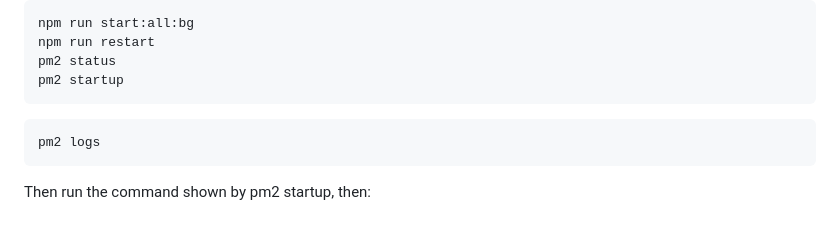
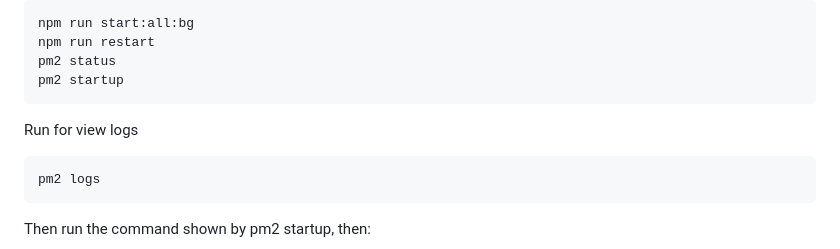
Before and after one commit to adhamcabral/DiscoBot, a Markdown page: README.md, the part around the change. Drawn GitHub-style; blank space fills up the shorter version.

Commit message:
docs: better documentation

````diff
--- a/README.md
+++ b/README.md
@@ -79,6 +79,8 @@ npm run restart
 pm2 status
 pm2 startup
 ```
+Run for view logs
+
 ```bash
 pm2 logs
 ```
````
